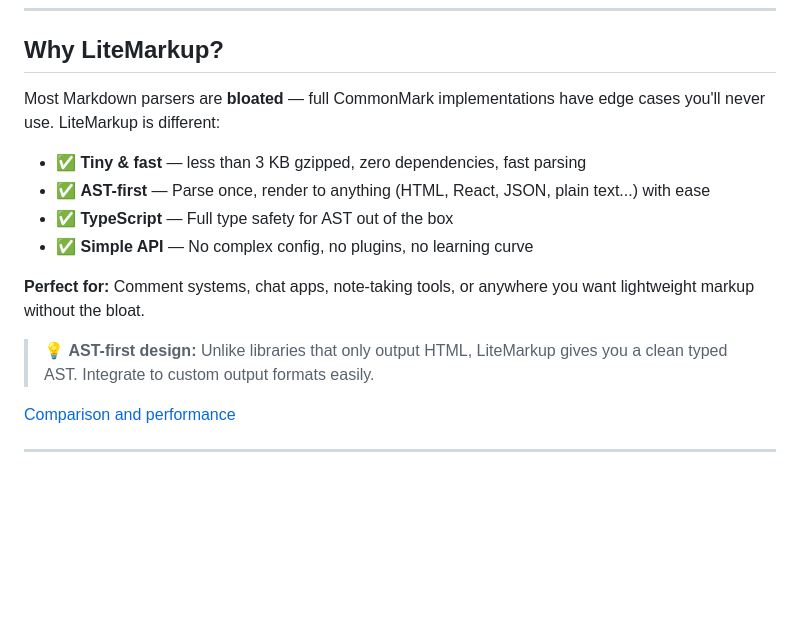
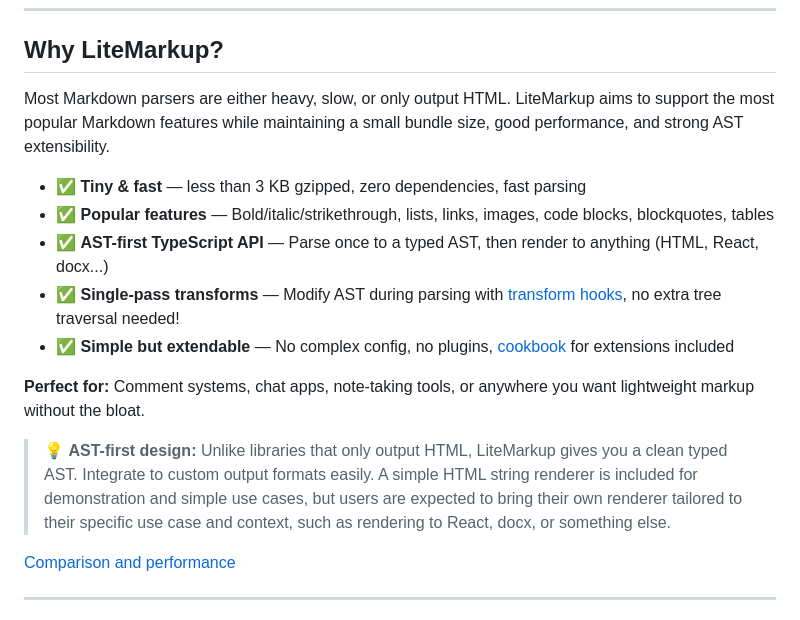
Before and after one commit to tuures/LiteMarkup, a Markdown page: README.md, the part around the change. Drawn GitHub-style; blank space fills up the shorter version.

```diff
--- a/README.md
+++ b/README.md
@@ -12,16 +12,17 @@
 
 ## Why LiteMarkup?
 
-Most Markdown parsers are **bloated** — full CommonMark implementations have edge cases you'll never use. LiteMarkup is different:
+Most Markdown parsers are either heavy, slow, or only output HTML. LiteMarkup aims to support the most popular Markdown features while maintaining a small bundle size, good performance, and strong AST extensibility.
 
 - ✅ **Tiny & fast** — less than 3 KB gzipped, zero dependencies, fast parsing
-- ✅ **AST-first** — Parse once, render to anything (HTML, React, JSON, plain text...) with ease
-- ✅ **TypeScript** — Full type safety for AST out of the box
-- ✅ **Simple API** — No complex config, no plugins, no learning curve
+- ✅ **Popular features** — Bold/italic/strikethrough, lists, links, images, code blocks, blockquotes, tables
+- ✅ **AST-first TypeScript API** — Parse once to a typed AST, then render to anything (HTML, React, docx...)
+- ✅ **Single-pass transforms** — Modify AST during parsing with [transform hooks](#transforming-ast-on-the-fly-single-pass), no extra tree traversal needed!
+- ✅ **Simple but extendable** — No complex config, no plugins, [cookbook](EXTENDING.md) for extensions included
 
 **Perfect for:** Comment systems, chat apps, note-taking tools, or anywhere you want lightweight markup without the bloat.
 
-> 💡 **AST-first design:** Unlike libraries that only output HTML, LiteMarkup gives you a clean typed AST. Integrate to custom output formats easily.
+> 💡 **AST-first design:** Unlike libraries that only output HTML, LiteMarkup gives you a clean typed AST. Integrate to custom output formats easily. A simple HTML string renderer is included for demonstration and simple use cases, but users are expected to bring their own renderer tailored to their specific use case and context, such as rendering to React, docx, or something else.
 
 [Comparison and performance](#comparison-and-performance)
 
```
Also changed, not shown: EXTENDING.md (+16 -22 lines).
